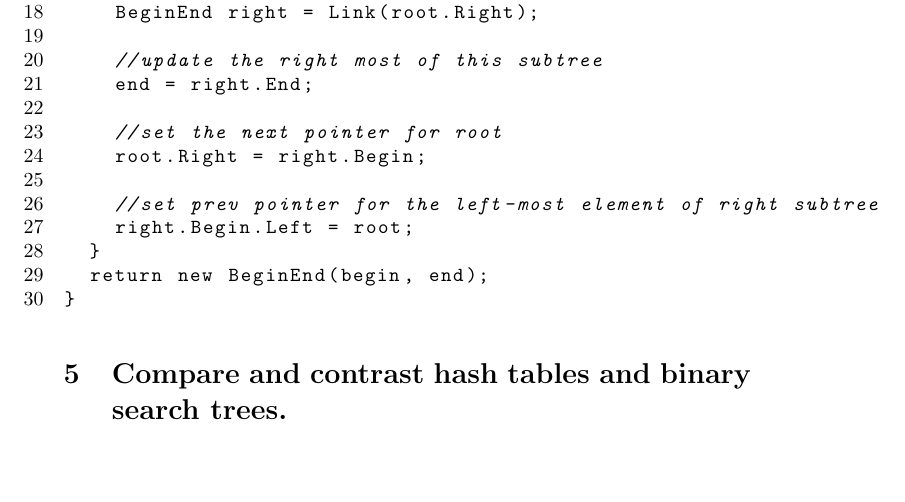
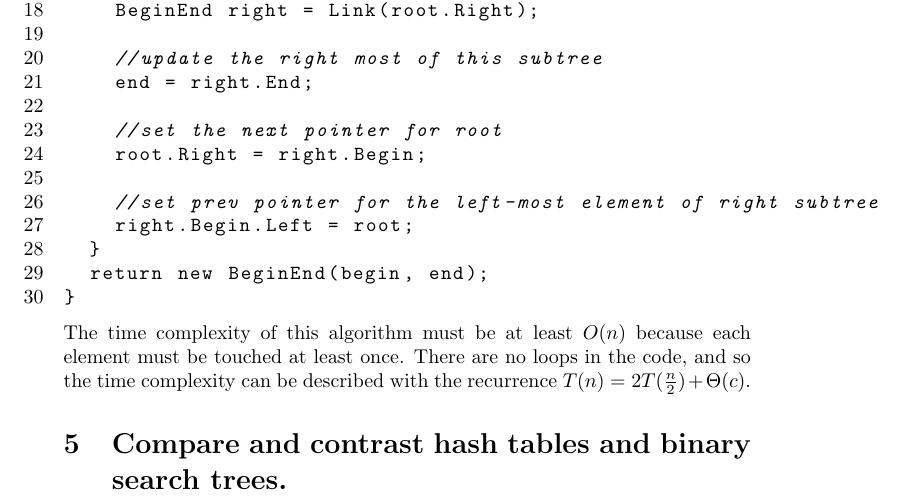
Before and after one commit to dstbstr/School, a LaTeX document (CS_Algorithms/Docs/HW-2.tex): part of page 3 of 3, cut so that both start at the same text, the shorter picture padded with empty space. Compiled offline with pdfLaTeX.

Commit message:
Added runtime complexity to problem 4

```diff
--- a/CS_Algorithms/Docs/HW-2.tex
+++ b/CS_Algorithms/Docs/HW-2.tex
@@ -93,6 +93,9 @@ BeginEnd Link(Node root) {
   return new BeginEnd(begin, end);
 }
 \end{lstlisting}
+The time complexity of this algorithm must be at least \(O(n)\) because each element must be touched at least once.
+There are no loops in the code, and so the time complexity can be described with the recurrence \(T(n) = 2T(\frac{n}{2}) + \Theta(c)\).
+
 \section{Compare and contrast hash tables and binary search trees.}
 
 \end{document}
```
